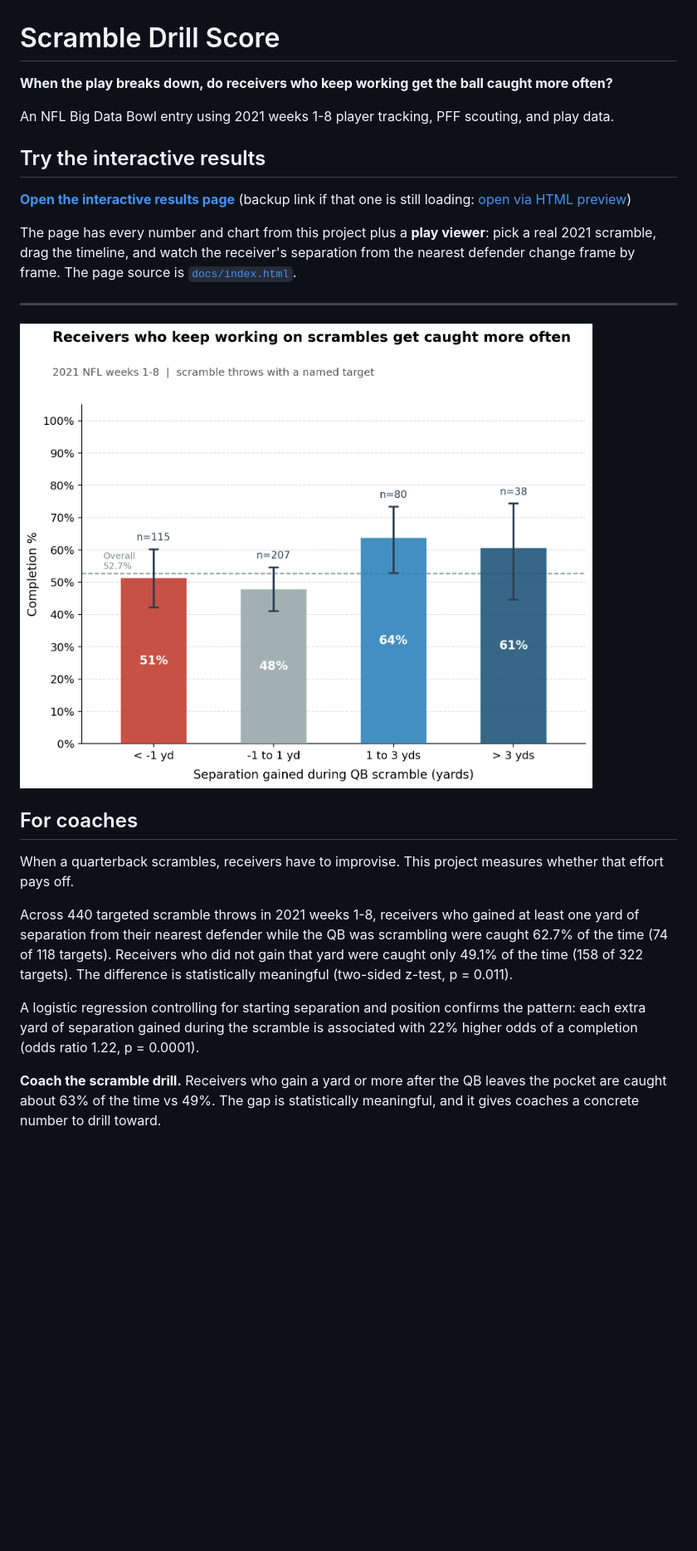
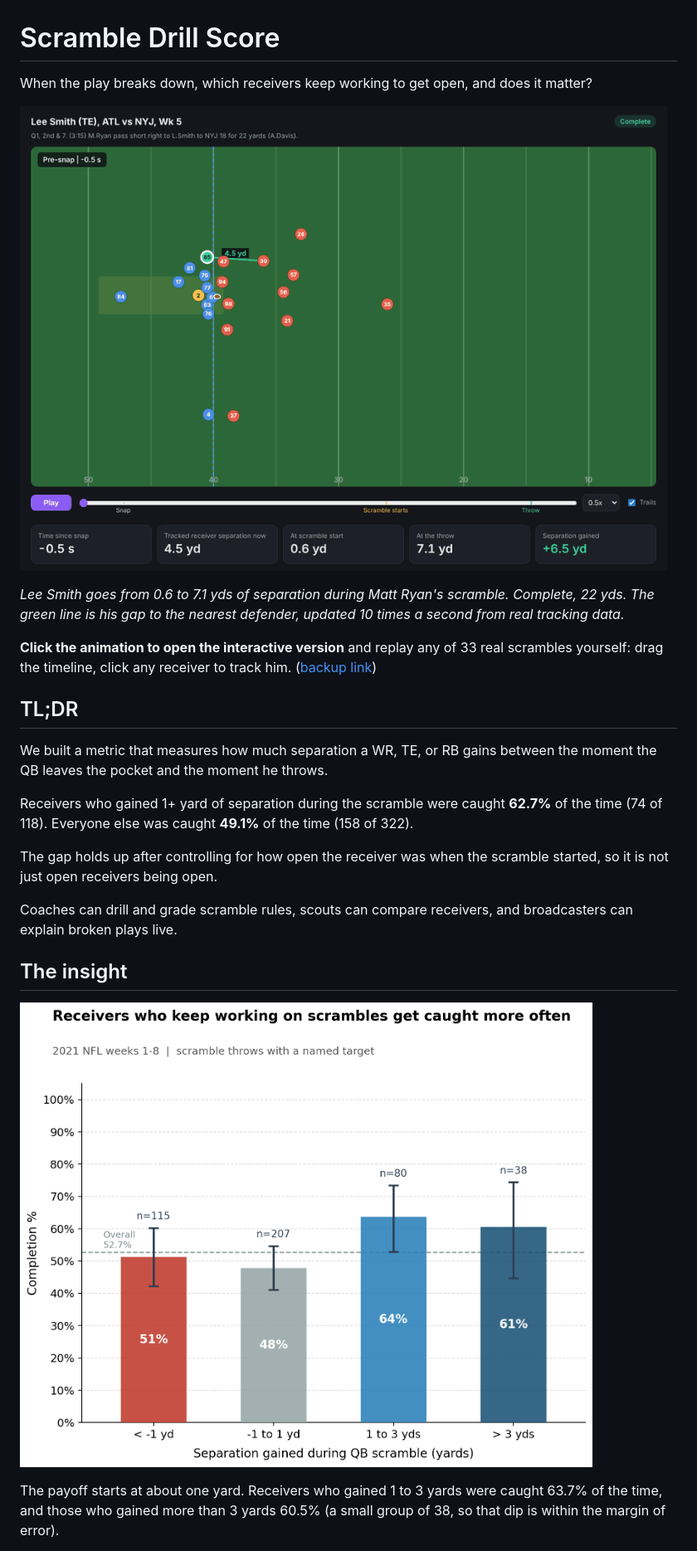
Before and after one commit to shk8281/scramble-drill-score, a Markdown page: README.md, the part around one of its changes. Shown at 83% size. GitHub-like rendering; pictures changed too: output/showcase_play.gif (added); blank space fills up the shorter version.

```diff
--- a/README.md
+++ b/README.md
@@ -1,26 +1,26 @@
 # Scramble Drill Score
 
-**When the play breaks down, do receivers who keep working get the ball caught more often?**
+When the play breaks down, which receivers keep working to get open, and does it matter?
 
-An NFL Big Data Bowl entry using 2021 weeks 1-8 player tracking, PFF scouting, and play data.
+[![Showcase play: drag-through play viewer replaying a real 2021 scramble](output/showcase_play.gif)](https://shk8281.github.io/scramble-drill-score/)
 
-## Try the interactive results
+*Lee Smith goes from 0.6 to 7.1 yds of separation during Matt Ryan's scramble. Complete, 22 yds. The green line is his gap to the nearest defender, updated 10 times a second from real tracking data.*
 
-**[Open the interactive results page](https://shk8281.github.io/scramble-drill-score/)** (backup link if that one is still loading: [open via HTML preview](https://htmlpreview.github.io/?https://github.com/shk8281/scramble-drill-score/blob/main/docs/index.html))
+**Click the animation to open the interactive version** and replay any of 33 real scrambles yourself: drag the timeline, click any receiver to track him. ([backup link](https://htmlpreview.github.io/?https://github.com/shk8281/scramble-drill-score/blob/main/docs/index.html))
 
-The page has every number and chart from this project plus a **play viewer**: pick a real 2021 scramble, drag the timeline, and watch the receiver's separation from the nearest defender change frame by frame. The page source is [`docs/index.html`](docs/index.html).
+## TL;DR
 
----
+We built a metric that measures how much separation a WR, TE, or RB gains between the moment the QB leaves the pocket and the moment he throws.
 
-![Completion rate by separation gained during QB scramble](output/separation_payoff.png)
+Receivers who gained 1+ yard of separation during the scramble were caught **62.7%** of the time (74 of 118). Everyone else was caught **49.1%** of the time (158 of 322).
 
-## For coaches
+The gap holds up after controlling for how open the receiver was when the scramble started, so it is not just open receivers being open.
 
-When a quarterback scrambles, receivers have to improvise. This project measures whether that effort pays off.
+Coaches can drill and grade scramble rules, scouts can compare receivers, and broadcasters can explain broken plays live.
 
-Across 440 targeted scramble throws in 2021 weeks 1-8, receivers who gained at least one yard of separation from their nearest defender while the QB was scrambling were caught 62.7% of the time (74 of 118 targets). Receivers who did not gain that yard were caught only 49.1% of the time (158 of 322 targets). The difference is statistically meaningful (two-sided z-test, p = 0.011).
+## The insight
 
-A logistic regression controlling for starting separation and position confirms the pattern: each extra yard of separation gained during the scramble is associated with 22% higher odds of a completion (odds ratio 1.22, p = 0.0001).
+![Separation payoff](output/separation_payoff.png)
 
-**Coach the scramble drill.** Receivers who gain a yard or more after the QB leaves the pocket are caught about 63% of the time vs 49%. The gap is statistically meaningful, and it gives coaches a concrete number to drill toward.
+The payoff starts at about one yard. Receivers who gained 1 to 3 yards were caught 63.7% of the time, and those who gained more than 3 yards 60.5% (a small group of 38, so that dip is within the margin of error).
 
```
Also changed, not shown: other parts of README.md (+52 -61 lines).
